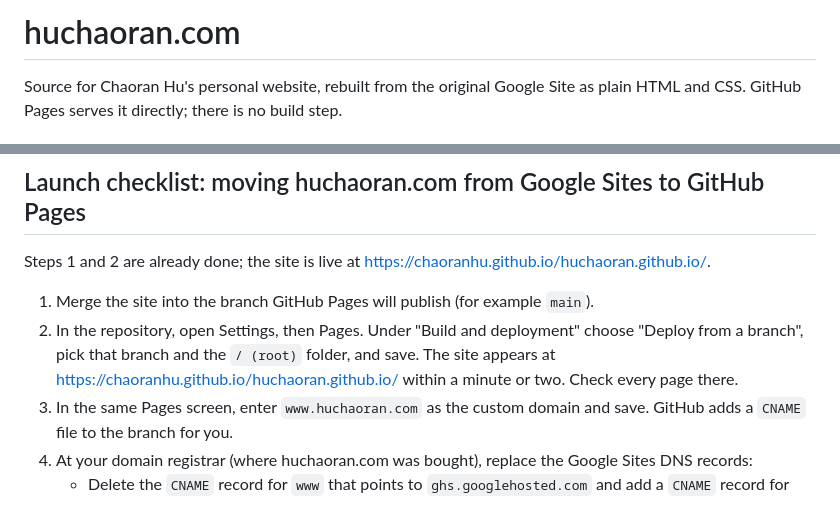
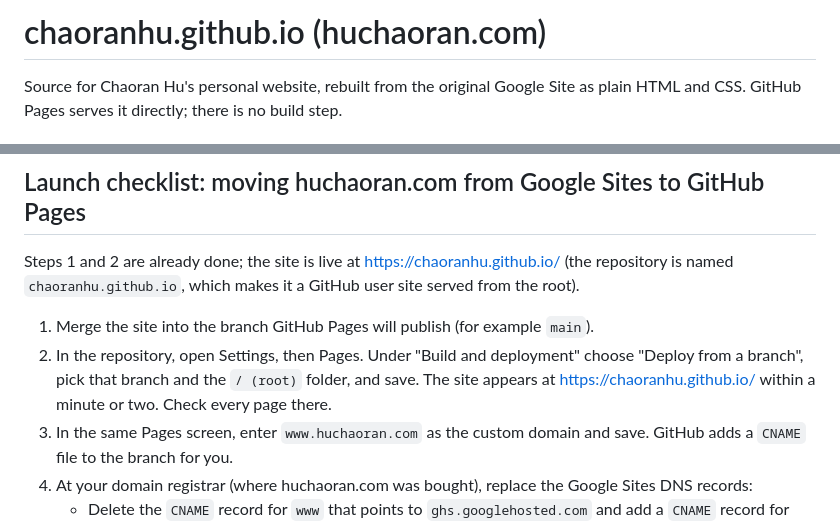
Before and after one commit to ChaoranHu/chaoranhu.github.io, a Markdown page: README.md, 2 parts joined by grey strips. Rendered like a GitHub page.

Commit message:
Point the README at the renamed repository and its root URL
Co-Authored-By: Claude Opus 5.5 (1M context) <noreply@anthropic.com>
Claude-Session: https://claude.ai/code/session_01MtzyJF68hNVMNfzjgJWMXC

```diff
--- a/README.md
+++ b/README.md
@@ -1,4 +1,4 @@
-# huchaoran.com
+# chaoranhu.github.io (huchaoran.com)
 
 Source for Chaoran Hu's personal website, rebuilt from the original Google Site as plain HTML and CSS. GitHub Pages serves it directly; there is no build step.
 
@@ -52,10 +52,10 @@ Then open http://localhost:8000.
 
 ## Launch checklist: moving huchaoran.com from Google Sites to GitHub Pages
 
-Steps 1 and 2 are already done; the site is live at https://chaoranhu.github.io/huchaoran.github.io/.
+Steps 1 and 2 are already done; the site is live at https://chaoranhu.github.io/ (the repository is named `chaoranhu.github.io`, which makes it a GitHub user site served from the root).
 
 1. Merge the site into the branch GitHub Pages will publish (for example `main`).
-2. In the repository, open Settings, then Pages. Under "Build and deployment" choose "Deploy from a branch", pick that branch and the `/ (root)` folder, and save. The site appears at https://chaoranhu.github.io/huchaoran.github.io/ within a minute or two. Check every page there.
+2. In the repository, open Settings, then Pages. Under "Build and deployment" choose "Deploy from a branch", pick that branch and the `/ (root)` folder, and save. The site appears at https://chaoranhu.github.io/ within a minute or two. Check every page there.
 3. In the same Pages screen, enter `www.huchaoran.com` as the custom domain and save. GitHub adds a `CNAME` file to the branch for you.
 4. At your domain registrar (where huchaoran.com was bought), replace the Google Sites DNS records:
    * Delete the `CNAME` record for `www` that points to `ghs.googlehosted.com` and add a `CNAME` record for `www` pointing to `chaoranhu.github.io`.
```
